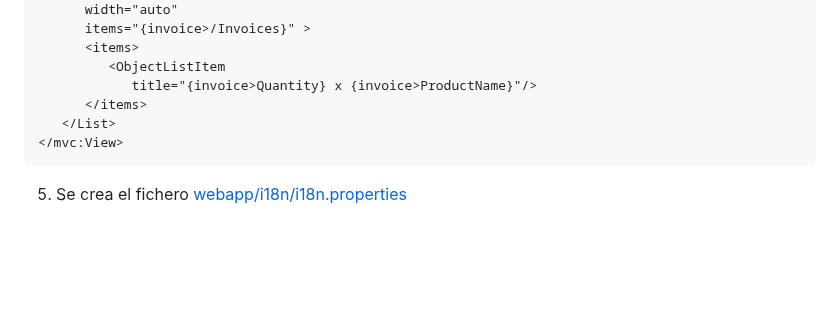
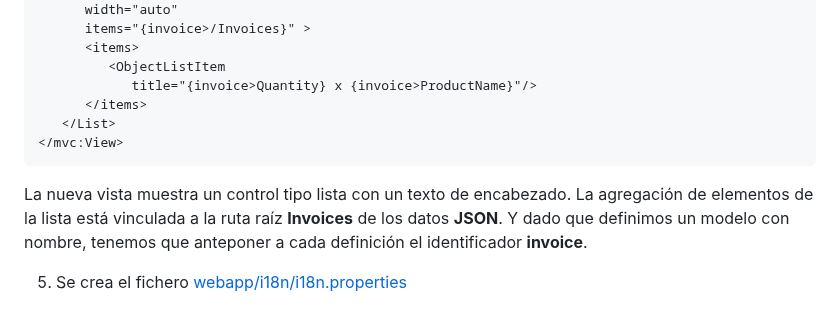
Before and after one commit to robergit88/Walkthrough, a Markdown page: 19 Aggregation Binding/app root folder/detalle.md, the part around the change. GitHub-like rendering; blank space fills up the shorter version.

Commit message:
Actualizar detalle.md

````diff
--- a/19 Aggregation Binding/app root folder/detalle.md
+++ b/19 Aggregation Binding/app root folder/detalle.md
@@ -140,4 +140,7 @@ En la vista de la aplicación agregamos una segunda vista para mostrar nuestras
 ```
 
 
+La nueva vista muestra un control tipo lista con un texto de encabezado. La agregación de elementos de la lista está vinculada a la ruta raíz **Invoices** de los datos **JSON**. Y dado que definimos un modelo con nombre, tenemos que anteponer a cada definición el identificador **invoice**.
+
+
 5. Se crea el fichero [webapp/i18n/i18n.properties](webapp/i18n/i18n.properties)
````
